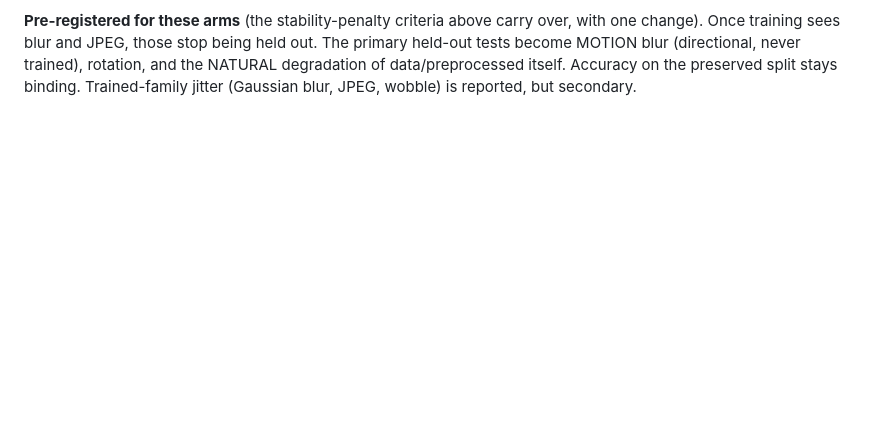
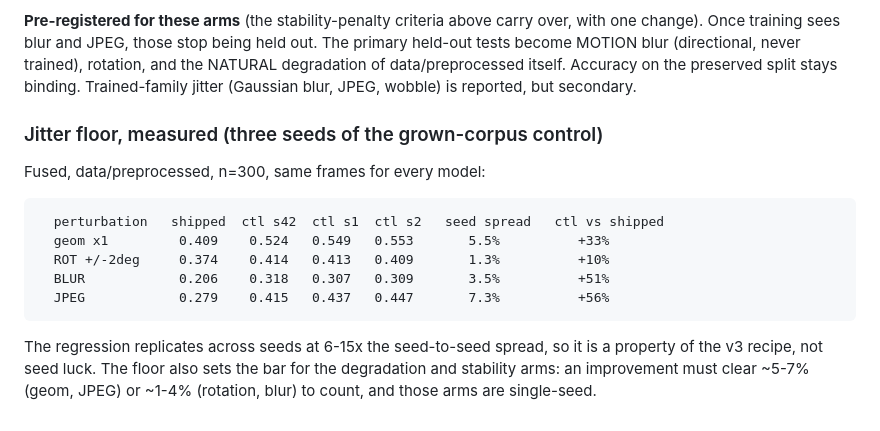
Before and after one commit to shameem4/Ear_Landmarker, a Markdown page: RESULTS.md, the part around the change. GitHub-like rendering; blank space fills up the shorter version.

Commit message:
Measure the jitter floor: v3 regression replicates at 6-15x seed spread
Three seeds of the grown-corpus control, fused, off-domain. Seed spread 1.3-7.3%
per perturbation; the regression against shipped (+33% geom, +51% blur, +56%
JPEG) is a property of the recipe. Sets the bar the degradation arms must clear.

Co-Authored-By: Claude Opus 5.5 <noreply@anthropic.com>

```diff
--- a/RESULTS.md
+++ b/RESULTS.md
@@ -3208,3 +3208,18 @@ held out. The primary held-out tests become MOTION blur (directional, never
 trained), rotation, and the NATURAL degradation of data/preprocessed itself.
 Accuracy on the preserved split stays binding. Trained-family jitter (Gaussian
 blur, JPEG, wobble) is reported, but secondary.
+
+### Jitter floor, measured (three seeds of the grown-corpus control)
+
+Fused, data/preprocessed, n=300, same frames for every model:
+
+      perturbation   shipped  ctl s42  ctl s1  ctl s2   seed spread   ctl vs shipped
+      geom x1         0.409    0.524   0.549   0.553       5.5%          +33%
+      ROT +/-2deg     0.374    0.414   0.413   0.409       1.3%          +10%
+      BLUR            0.206    0.318   0.307   0.309       3.5%          +51%
+      JPEG            0.279    0.415   0.437   0.447       7.3%          +56%
+
+The regression replicates across seeds at 6-15x the seed-to-seed spread, so it
+is a property of the v3 recipe, not seed luck. The floor also sets the bar for
+the degradation and stability arms: an improvement must clear ~5-7% (geom,
+JPEG) or ~1-4% (rotation, blur) to count, and those arms are single-seed.
```
